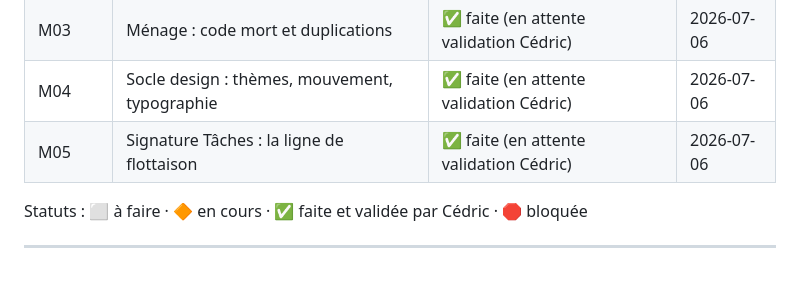
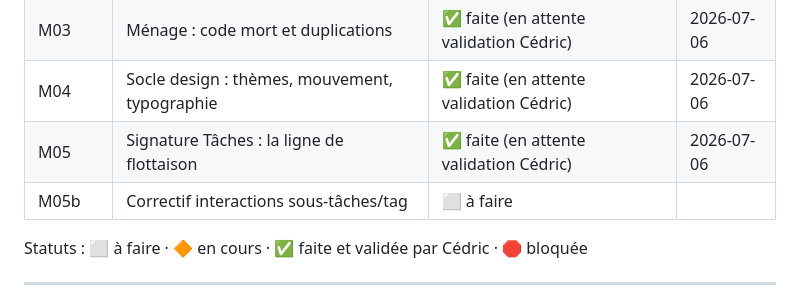
Before and after one commit to boschcdric-ux/ancrage, a Markdown page: chantier/ETAT.md, the part around the change. GitHub-like rendering; blank space fills up the shorter version.

```diff
--- a/chantier/ETAT.md
+++ b/chantier/ETAT.md
@@ -17,6 +17,7 @@
 | M03 | Ménage : code mort et duplications | ✅ faite (en attente validation Cédric) | 2026-07-06 |
 | M04 | Socle design : thèmes, mouvement, typographie | ✅ faite (en attente validation Cédric) | 2026-07-06 |
 | M05 | Signature Tâches : la ligne de flottaison | ✅ faite (en attente validation Cédric) | 2026-07-06 |
+| M05b | Correctif interactions sous-tâches/tag | ⬜ à faire
 
 Statuts : ⬜ à faire · 🔶 en cours · ✅ faite et validée par Cédric · 🛑 bloquée
 
```
Also changed, not shown: chantier/M05b-correctif-interactions.md (added, +124 -0 lines).
